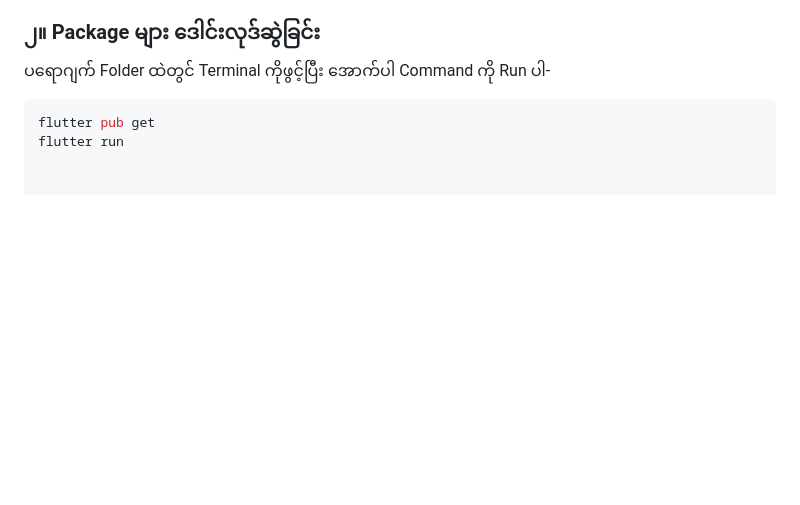
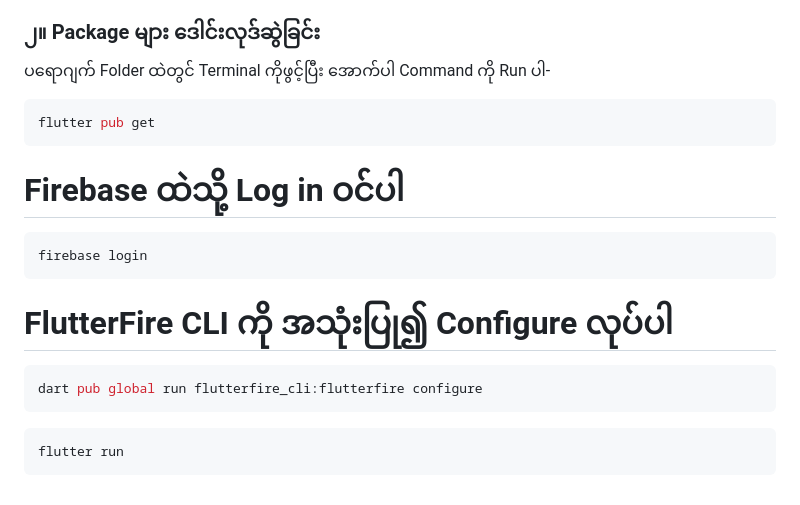
Before and after one commit to Atliol/Smart-Farm-Assistant-MobileAPP, a Markdown page: README.md, the part around the change. Rendered like a GitHub page; blank space fills up the shorter version.

Commit message:
Update README with Firebase setup instructions
Added Firebase login and FlutterFire CLI configuration instructions.

````diff
--- a/README.md
+++ b/README.md
@@ -32,4 +32,16 @@ Flutter ဖြင့် တည်ဆောက်ထားပြီး တော
 ပရောဂျက် Folder ထဲတွင် Terminal ကိုဖွင့်ပြီး အောက်ပါ Command ကို Run ပါ-
 ```bash
 flutter pub get
+```
+# Firebase ထဲသို့ Log in ဝင်ပါ
+```bash
+firebase login
+```
+
+# FlutterFire CLI ကို အသုံးပြု၍ Configure လုပ်ပါ
+```bash
+dart pub global run flutterfire_cli:flutterfire configure
+```
+```bash
 flutter run
+```
````
